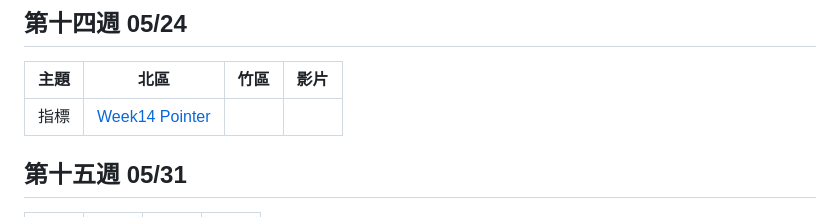
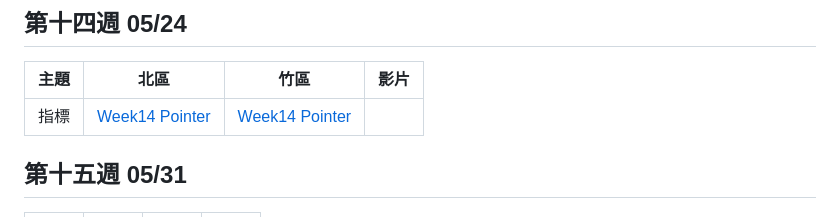
Before and after one commit to tw-csie-sprout/c2025, a Markdown page: slides.md, the part around one of its changes. Rendered like a GitHub page.

Commit message:
Update hc-pointer slides

```diff
--- a/slides.md
+++ b/slides.md
@@ -171,6 +171,6 @@
 
 | 主題     | 北區            | 竹區 | 影片 |
 | -------- | --------------- | ---- | ---- |
-| 指標    | [Week14 Pointer][tp-pointer]
+| 指標    | [Week14 Pointer][tp-pointer] | [Week14 Pointer][hc-pointer] | |
 
 [tp-pointer]: https://slides.com/rain0130/pointer_sprout_c2025
```
Also changed, not shown: other parts of slides.md (+1 -0 lines).
